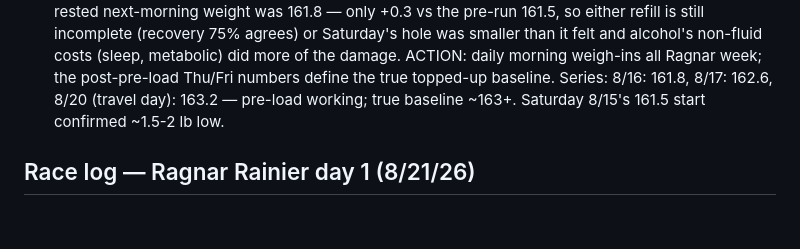
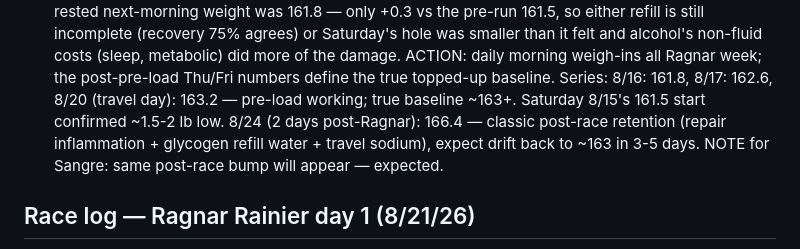
Before and after one commit to jpdupree/sangre-de-cristo-100, a Markdown page: fueling-notes.md, the part around the change. Rendered like a GitHub page; blank space fills up the shorter version.

Commit message:
Weigh-in 8/24: 166.4 post-Ragnar retention, expected pattern noted for Sangre
Co-Authored-By: Claude Fable 5 <noreply@anthropic.com>
Claude-Session: https://claude.ai/code/session_01HneQqiazDvVGpLjVJMD8vR

```diff
--- a/fueling-notes.md
+++ b/fueling-notes.md
@@ -120,7 +120,9 @@ Running log of what's tested and decided. Targets come from the training plan
   did more of the damage. ACTION: daily morning weigh-ins all Ragnar week; the post-pre-load
   Thu/Fri numbers define the true topped-up baseline. Series: 8/16: 161.8, 8/17: 162.6,
   8/20 (travel day): 163.2 — pre-load working; true baseline ~163+. Saturday 8/15's 161.5
-  start confirmed ~1.5-2 lb low.
+  start confirmed ~1.5-2 lb low. 8/24 (2 days post-Ragnar): 166.4 — classic post-race
+  retention (repair inflammation + glycogen refill water + travel sodium), expect drift
+  back to ~163 in 3-5 days. NOTE for Sangre: same post-race bump will appear — expected.
 
 ## Race log — Ragnar Rainier day 1 (8/21/26)
 - Green loop 2.85 mi raced (HR 157); yellow loop 4.95 mi / 2,474 ft climb (HR 154, load 317).
```
